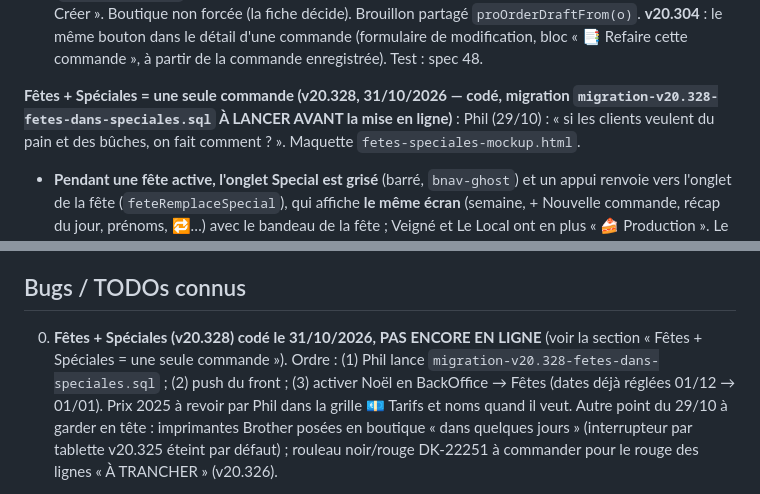
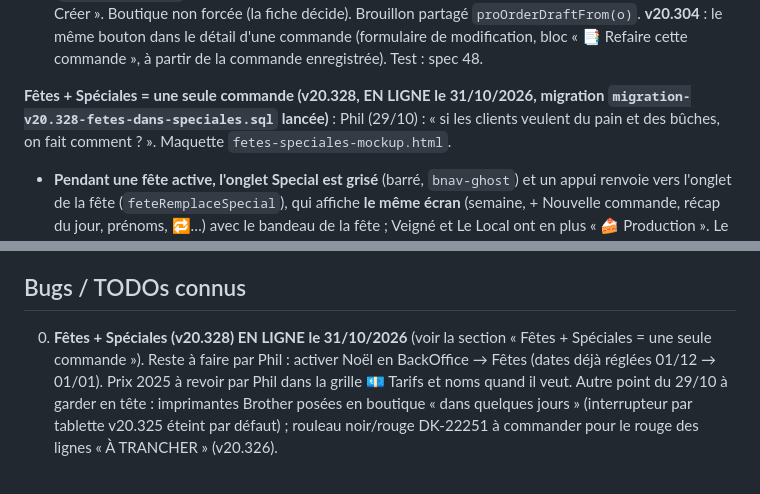
Before and after one commit to LBDD2014/bles-de-demain, a Markdown page: CLAUDE.md, 2 parts joined by grey strips. GitHub-like rendering.

Commit message:
CLAUDE.md — v20.328 en ligne (migration lancée) ; reste : activer Noël en BackOffice
Co-Authored-By: Claude Opus 5.5 <noreply@anthropic.com>

```diff
--- a/CLAUDE.md
+++ b/CLAUDE.md
@@ -300,7 +300,7 @@ imputé sur Tradition Bio) + les pesées à la main. Le tableau colle ainsi au B
   **v20.304** : le même bouton dans le détail d'une commande (formulaire de modification, bloc « 📑 Refaire cette commande »,
   à partir de la commande enregistrée). Test : spec 48.
 
-**Fêtes + Spéciales = une seule commande (v20.328, 31/10/2026 — codé, migration `migration-v20.328-fetes-dans-speciales.sql` À LANCER AVANT la mise en ligne)** :
+**Fêtes + Spéciales = une seule commande (v20.328, EN LIGNE le 31/10/2026, migration `migration-v20.328-fetes-dans-speciales.sql` lancée)** :
 Phil (29/10) : « si les clients veulent du pain et des bûches, on fait comment ? ». Maquette `fetes-speciales-mockup.html`.
 - **Pendant une fête active, l'onglet Special est grisé** (barré, `bnav-ghost`) et un appui renvoie vers l'onglet de la fête
   (`feteRemplaceSpecial`), qui affiche **le même écran** (semaine, + Nouvelle commande, récap du jour, prénoms, 🔁…) avec le bandeau de
@@ -396,9 +396,8 @@ Si pause survient : dashboard Supabase → "Resume project" (30s à 2min).
 
 ## Bugs / TODOs connus
 
-0. **Fêtes + Spéciales (v20.328) codé le 31/10/2026, PAS ENCORE EN LIGNE** (voir la section « Fêtes + Spéciales = une seule commande »).
-   Ordre : (1) Phil lance `migration-v20.328-fetes-dans-speciales.sql` ; (2) push du front ; (3) activer Noël en BackOffice → Fêtes
-   (dates déjà réglées 01/12 → 01/01). Prix 2025 à revoir par Phil dans la grille 💶 Tarifs et noms quand il veut.
+0. **Fêtes + Spéciales (v20.328) EN LIGNE le 31/10/2026** (voir la section « Fêtes + Spéciales = une seule commande »).
+   Reste à faire par Phil : activer Noël en BackOffice → Fêtes (dates déjà réglées 01/12 → 01/01). Prix 2025 à revoir par Phil dans la grille 💶 Tarifs et noms quand il veut.
    Autre point du 29/10 à garder en tête : imprimantes Brother posées en boutique « dans quelques jours » (interrupteur par tablette
    v20.325 éteint par défaut) ; rouleau noir/rouge DK-22251 à commander pour le rouge des lignes « À TRANCHER » (v20.326).
 
```
